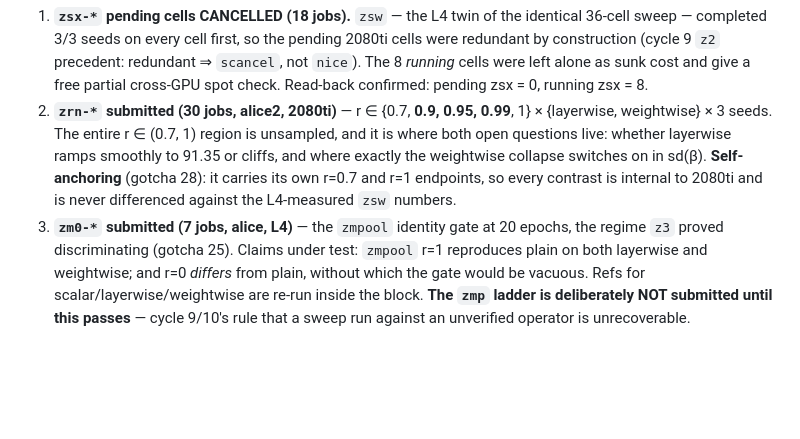
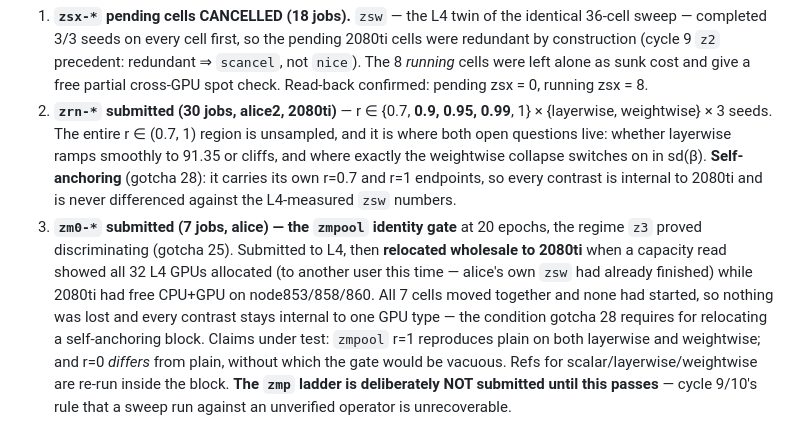
Before and after one commit to teshnizi2/hierarchical-metaoptimize, a Markdown page: docs/FINDINGS.md, the part around the change. GitHub-like rendering; blank space fills up the shorter version.

Commit message:
Record the zm0 gate's relocation to 2080ti: L4 was 100% allocated by another user, and a self-anchoring block moved wholesale keeps every contrast internal to one GPU type
Co-Authored-By: Claude Opus 5 (1M context) <noreply@anthropic.com>

```diff
--- a/docs/FINDINGS.md
+++ b/docs/FINDINGS.md
@@ -3042,8 +3042,12 @@ meta-gradient", i.e. scalar with an m-times-smaller meta-step. The ladder theref
    weightwise collapse switches on in sd(β). **Self-anchoring** (gotcha 28): it carries its own
    r=0.7 and r=1 endpoints, so every contrast is internal to 2080ti and is never differenced
    against the L4-measured `zsw` numbers.
-3. **`zm0-*` submitted (7 jobs, alice, L4)** — the `zmpool` identity gate at 20 epochs, the regime
-   `z3` proved discriminating (gotcha 25). Claims under test: `zmpool` r=1 reproduces plain on
+3. **`zm0-*` submitted (7 jobs, alice) — the `zmpool` identity gate** at 20 epochs, the regime
+   `z3` proved discriminating (gotcha 25). Submitted to L4, then **relocated wholesale to 2080ti**
+   when a capacity read showed all 32 L4 GPUs allocated (to another user this time — alice's own
+   `zsw` had already finished) while 2080ti had free CPU+GPU on node853/858/860. All 7 cells moved
+   together and none had started, so nothing was lost and every contrast stays internal to one GPU
+   type — the condition gotcha 28 requires for relocating a self-anchoring block. Claims under test: `zmpool` r=1 reproduces plain on
    both layerwise and weightwise; and r=0 *differs* from plain, without which the gate would be
    vacuous. Refs for scalar/layerwise/weightwise are re-run inside the block. **The `zmp` ladder
    is deliberately NOT submitted until this passes** — cycle 9/10's rule that a sweep run against
```
Also changed, not shown: CONTINUE-HERE.md (+1 -1 lines).
